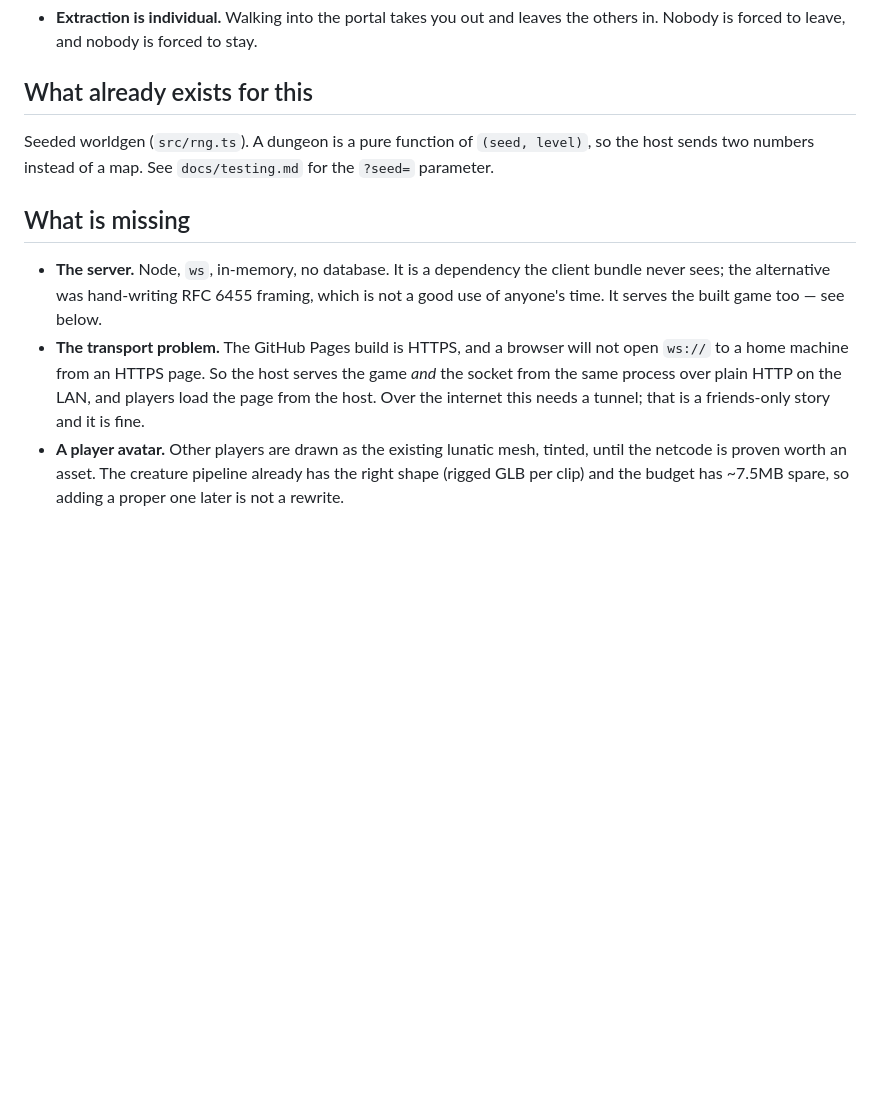
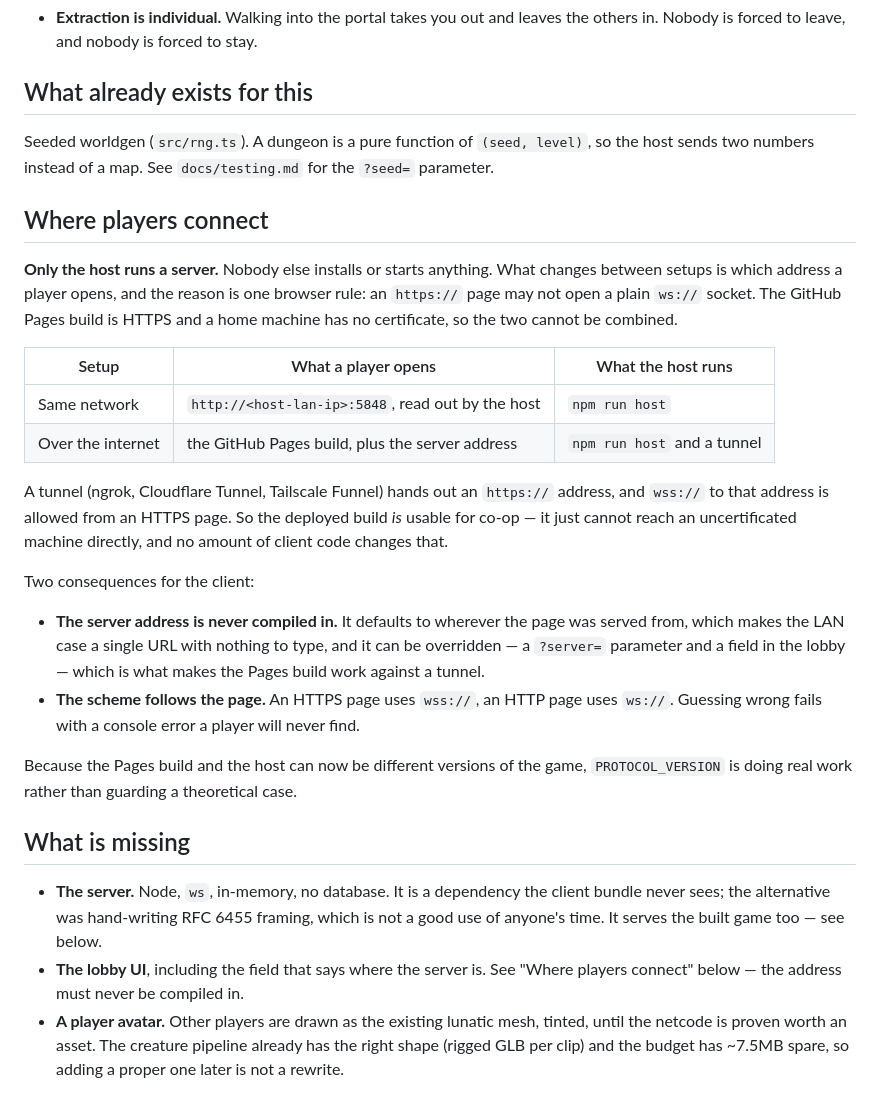
Before and after one commit to code0xff/dungeon, a Markdown page: docs/coop.md, the part around the change. Drawn GitHub-style; blank space fills up the shorter version.

Commit message:
Write down where players actually connect
The previous draft said players load the page from the host, which reads as if
everyone runs a server. Only the host runs one. What changes between setups is
which address a player opens.

And the deployed Pages build is usable for co-op after all — over a tunnel.
The blocker was never Pages, it is that an https page cannot open a plain ws://
socket to a machine with no certificate. A tunnel gives the host an https
address and wss:// to it is allowed.

So the client must never compile the server address in: it defaults to the
origin the page came from and can be overridden by ?server= or a field in the
lobby, and the socket scheme follows the page's. Recorded before the lobby UI
is written, because hardcoding it would be the easy mistake.

Co-Authored-By: Claude Opus 5 <noreply@anthropic.com>
Claude-Session: https://claude.ai/code/session_01AeHCjTFRGVxcJffqRA8mrY

```diff
--- a/docs/coop.md
+++ b/docs/coop.md
@@ -79,17 +79,45 @@ Seeded worldgen (`src/rng.ts`). A dungeon is a pure function of
 `(seed, level)`, so the host sends two numbers instead of a map. See
 `docs/testing.md` for the `?seed=` parameter.
 
+## Where players connect
+
+**Only the host runs a server.** Nobody else installs or starts anything. What
+changes between setups is which address a player opens, and the reason is one
+browser rule: an `https://` page may not open a plain `ws://` socket. The
+GitHub Pages build is HTTPS and a home machine has no certificate, so the two
+cannot be combined.
+
+| Setup | What a player opens | What the host runs |
+|---|---|---|
+| Same network | `http://<host-lan-ip>:5848`, read out by the host | `npm run host` |
+| Over the internet | the GitHub Pages build, plus the server address | `npm run host` and a tunnel |
+
+A tunnel (ngrok, Cloudflare Tunnel, Tailscale Funnel) hands out an `https://`
+address, and `wss://` to that address is allowed from an HTTPS page. So the
+deployed build *is* usable for co-op — it just cannot reach an uncertificated
+machine directly, and no amount of client code changes that.
+
+Two consequences for the client:
+
+- **The server address is never compiled in.** It defaults to wherever the page
+  was served from, which makes the LAN case a single URL with nothing to type,
+  and it can be overridden — a `?server=` parameter and a field in the lobby —
+  which is what makes the Pages build work against a tunnel.
+- **The scheme follows the page.** An HTTPS page uses `wss://`, an HTTP page
+  uses `ws://`. Guessing wrong fails with a console error a player will never
+  find.
+
+Because the Pages build and the host can now be different versions of the game,
+`PROTOCOL_VERSION` is doing real work rather than guarding a theoretical case.
+
 ## What is missing
 
 - **The server.** Node, `ws`, in-memory, no database. It is a dependency the
   client bundle never sees; the alternative was hand-writing RFC 6455 framing,
   which is not a good use of anyone's time. It serves the built game too — see
   below.
-- **The transport problem.** The GitHub Pages build is HTTPS, and a browser will
-  not open `ws://` to a home machine from an HTTPS page. So the host serves the
-  game *and* the socket from the same process over plain HTTP on the LAN, and
-  players load the page from the host. Over the internet this needs a tunnel;
-  that is a friends-only story and it is fine.
+- **The lobby UI**, including the field that says where the server is. See
+  "Where players connect" below — the address must never be compiled in.
 - **A player avatar.** Other players are drawn as the existing lunatic mesh,
   tinted, until the netcode is proven worth an asset. The creature pipeline
   already has the right shape (rigged GLB per clip) and the budget has ~7.5MB
```
